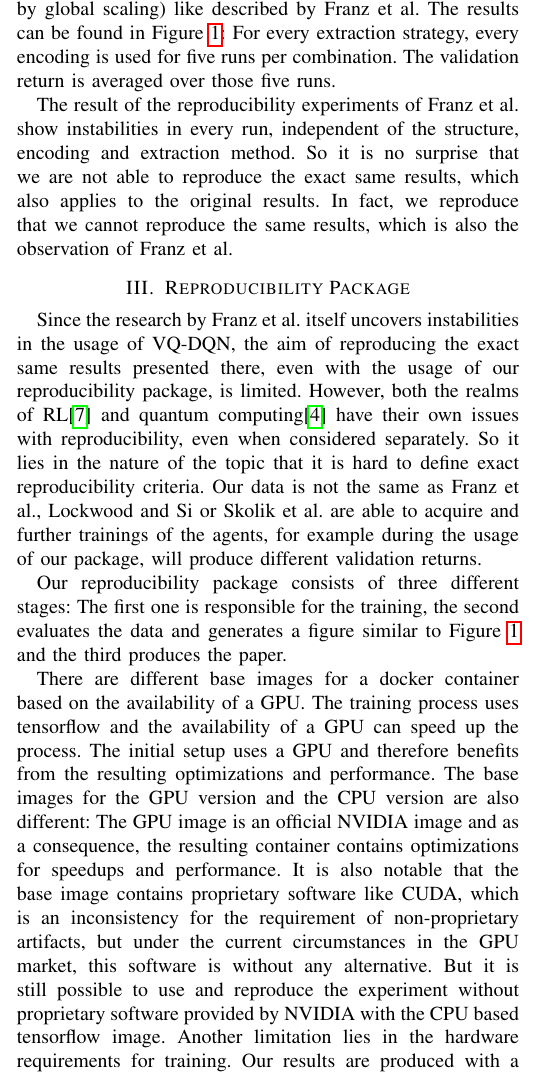
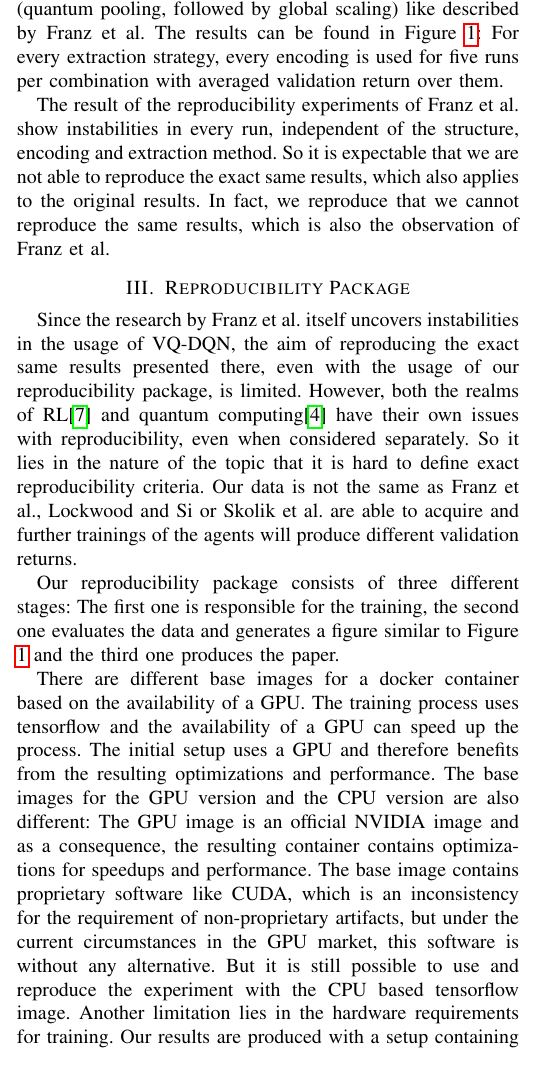
Before and after one commit to LeaRain/ReproducibilityPackage, a LaTeX paper (paper/main.tex, which reads paper/chapters/repro.tex, paper/chapters/research.tex): part of one column of page 1 of 2, cut so that both start at the same text. Compiled offline with pdfLaTeX.

Commit message:
Shorten paper to meet 2 page limit, grammar and typos

```diff
--- a/paper/chapters/repro.tex
+++ b/paper/chapters/repro.tex
@@ -1,16 +1,16 @@
 Since the research by Franz et al. itself uncovers instabilities in the usage of \ac{VQ-DQN}, the aim of reproducing the exact same results presented there, even with the usage of our reproducibility package, is limited.
 However, both the realms of \ac{RL}\autocite{rlrepro} and quantum computing\autocite{quantumrepro} have their own issues with reproducibility, even when considered separately.
 So it lies in the nature of the topic that it is hard to define exact reproducibility criteria.
-Our data is not the same as Franz et al., Lockwood and Si or Skolik et al. are able to acquire and further trainings of the agents, for example during the usage of our package, will produce different validation returns.
+Our data is not the same as Franz et al., Lockwood and Si or Skolik et al. are able to acquire and further trainings of the agents will produce different validation returns.
 
 
-Our reproducibility package consists of three different stages: The first one is responsible for the training, the second evaluates the data and generates a figure similar to Figure \ref{results} and the third produces the paper.
+Our reproducibility package consists of three different stages: The first one is responsible for the training, the second one evaluates the data and generates a figure similar to Figure \ref{results} and the third one produces the paper.
 
 There are different base images for a docker container based on the availability of a GPU.
 The training process uses tensorflow and the availability of a GPU can speed up the process.
 The initial setup uses a GPU and therefore benefits from the resulting optimizations and performance.
 The base images for the GPU version and the CPU version are also different: The GPU image is an official NVIDIA image and as a consequence, the resulting container contains optimizations for speedups and performance.
-It is also notable that the base image contains proprietary software like CUDA, which is an inconsistency for the requirement of non-proprietary artifacts, but under the current circumstances in the GPU market, this software is without any alternative.
-But it is still possible to use and reproduce the experiment without proprietary software provided by NVIDIA with the CPU based tensorflow image.
+The base image contains proprietary software like CUDA, which is an inconsistency for the requirement of non-proprietary artifacts, but under the current circumstances in the GPU market, this software is without any alternative.
+But it is still possible to use and reproduce the experiment with the CPU based tensorflow image.
 Another limitation lies in the hardware requirements for training.
 Our results are produced with a setup containing two AMD EPYC 7662 processors with 64 cores as CPUs, NVIDIA A100 SXM4 40 GB as GPU and 1 TiB of RAM and one run takes approximately one hour.
--- a/paper/chapters/research.tex
+++ b/paper/chapters/research.tex
@@ -22,7 +22,6 @@ Based on the research and reproduction study of Franz et al., we reconstruct the
 We use the approaches of Continuous (continuous for all input parameters), Scaled \& Continuous (scaled for finite-domain input parameters, continuous for rest) and Scaled \& Directional (scaled for finite-domain input parameters, directional for rest) encoding.
 For the Q-value extraction methods, we use Local Scaling (scaling of the output by a dedicated trainable weight), Global Scaling (scaling of all outputs by one trainable weight) and Global Scaling with Quantum Pooling (quantum pooling, followed by global scaling) like described by Franz et al.
-The results can be found in Figure \ref{results}: For every extraction strategy, every encoding is used for five runs per combination.
-The validation return is averaged over those five runs.
+The results can be found in Figure \ref{results}: For every extraction strategy, every encoding is used for five runs per combination with averaged validation return over them.
 
 \begin{figure*}[tb]
 \centering
@@ -32,5 +31,5 @@ The validation return is averaged over those five runs.
 \end{figure*}
 
 The result of the reproducibility experiments of Franz et al. show instabilities in every run, independent of the structure, encoding and extraction method.
-So it is no surprise that we are not able to reproduce the exact same results, which also applies to the original results.
+So it is expectable that we are not able to reproduce the exact same results, which also applies to the original results.
 In fact, we reproduce that we cannot reproduce the same results, which is also the observation of Franz et al.
```
Also changed, not shown: paper/chapters/introduction.tex (+1 -1 lines), main.pdf, paper/chapters/repro.tex (4 more changed lines), paper/chapters/research.tex (6 more changed lines).
